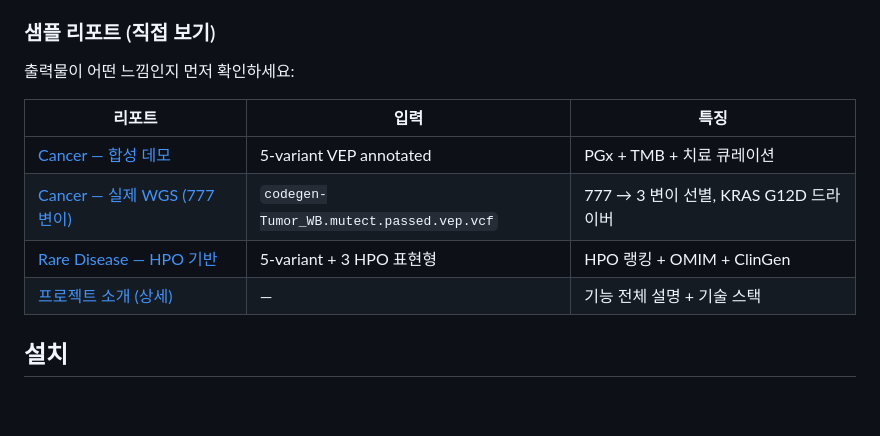
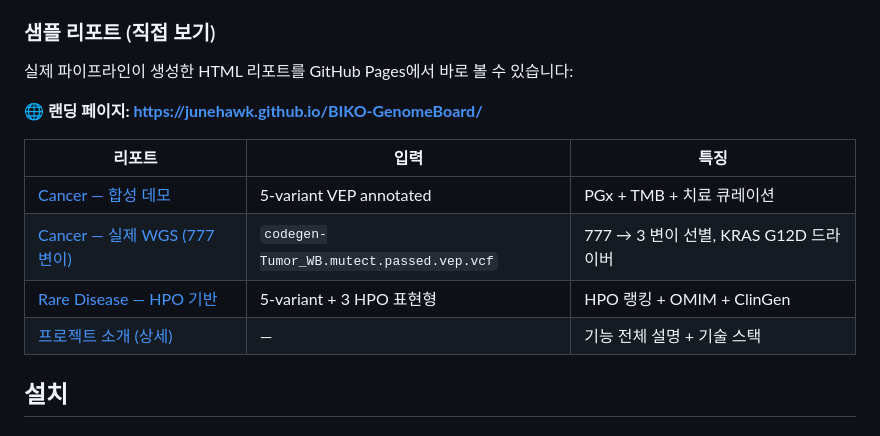
Before and after one commit to junehawk/BIKO-GenomeBoard, a Markdown page: README.md, the part around one of its changes. Drawn GitHub-style; blank space fills up the shorter version.

```diff
--- a/README.md
+++ b/README.md
@@ -90,7 +108,9 @@ flowchart TD
 
 ### 샘플 리포트 (직접 보기)
 
-출력물이 어떤 느낌인지 먼저 확인하세요:
+실제 파이프라인이 생성한 HTML 리포트를 GitHub Pages에서 바로 볼 수 있습니다:
+
+**🌐 랜딩 페이지: <https://junehawk.github.io/BIKO-GenomeBoard/>**
 
 | 리포트 | 입력 | 특징 |
 |---|---|---|
```
Also changed, not shown: other parts of README.md (+26 -8 lines), README.en.md (+29 -9 lines).
